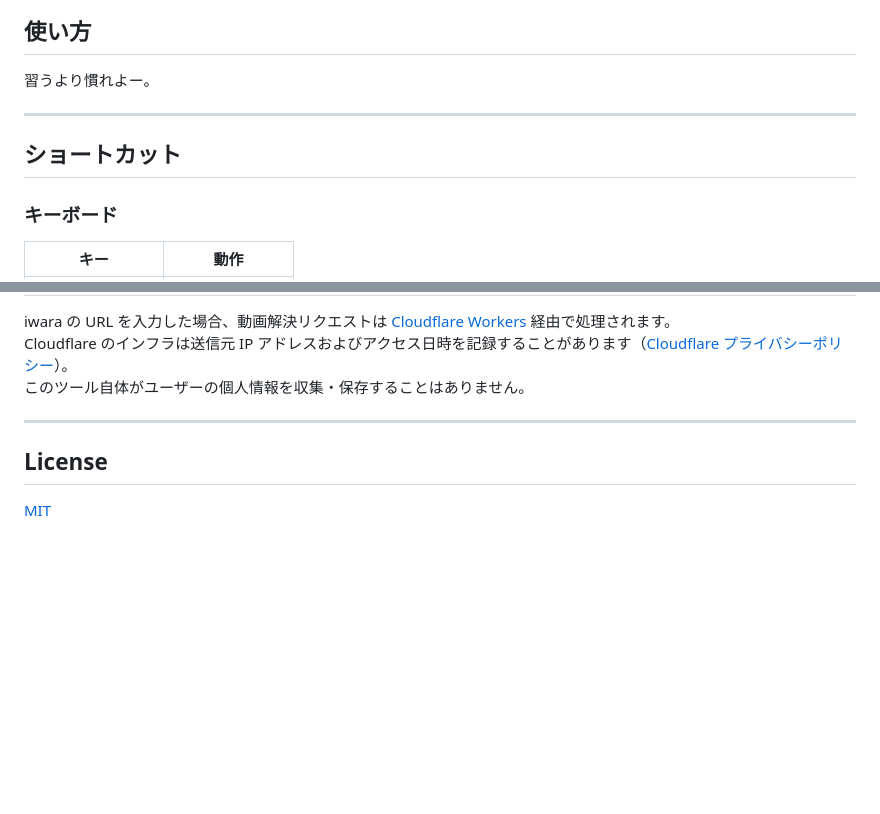
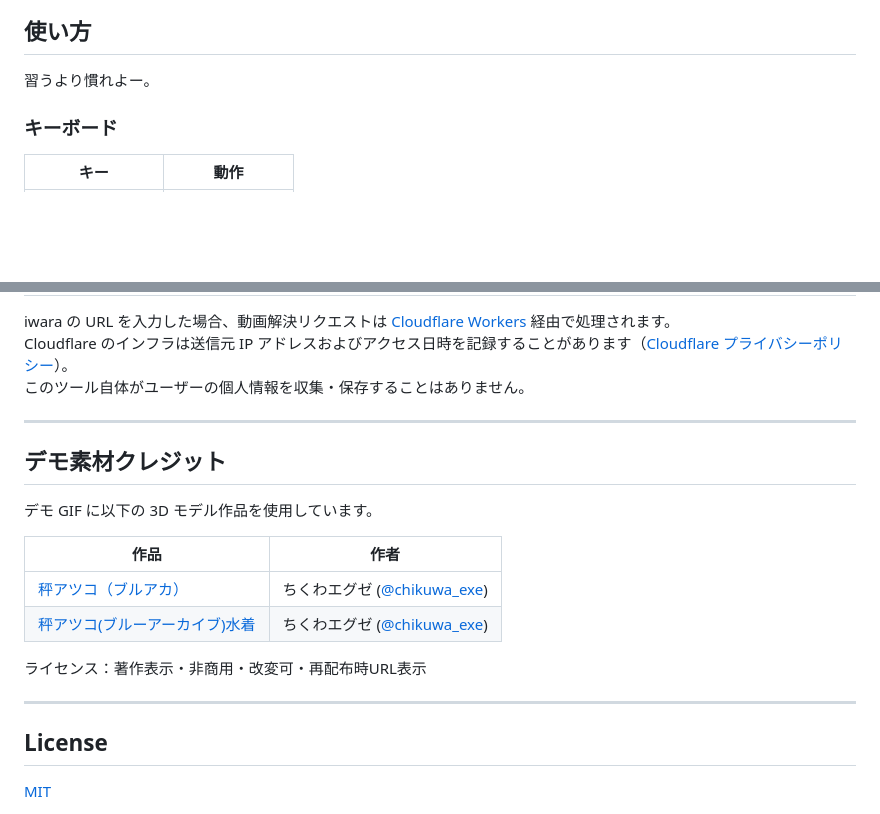
Before and after one commit to E-DEN/gentleman-frame, a Markdown page: README.md, 2 parts joined by grey strips. GitHub-like rendering; blank space fills up the shorter version.

Commit message:
docs: reorganize README, add demo credits

```diff
--- a/README.md
+++ b/README.md
@@ -51,10 +51,6 @@
 
 習うより慣れよー。
 
----
-
-## ショートカット
-
 ### キーボード
 
 | キー | 動作 |
@@ -82,6 +78,19 @@ Cloudflare のインフラは送信元 IP アドレスおよびアクセス日
 
 ---
 
+## デモ素材クレジット
+
+デモ GIF に以下の 3D モデル作品を使用しています。
+
+| 作品 | 作者 |
+| --- | --- |
+| [秤アツコ（ブルアカ）](https://3d.nicovideo.jp/works/td88695) | ちくわエグゼ ([@chikuwa_exe](https://x.com/chikuwa_exe)) |
+| [秤アツコ(ブルーアーカイブ)水着](https://3d.nicovideo.jp/works/td95433) | ちくわエグゼ ([@chikuwa_exe](https://x.com/chikuwa_exe)) |
+
+ライセンス：著作表示・非商用・改変可・再配布時URL表示
+
+---
+
 ## License
 
 [MIT](LICENSE)
```
